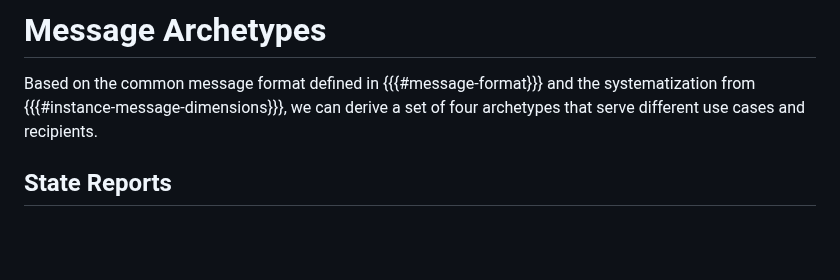
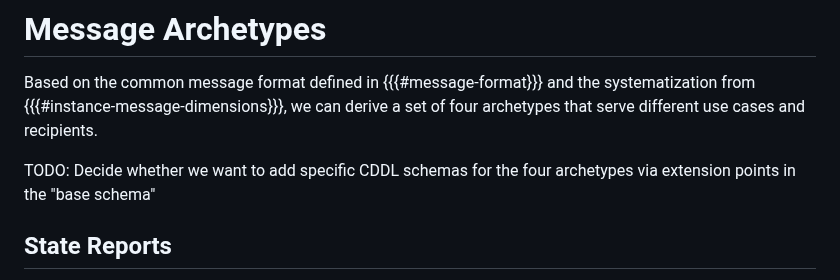
Before and after one commit to ietf-wg-asdf/instance-information, a Markdown page: draft-bormann-asdf-instance-information.md, the part around the change. GitHub-like rendering; blank space fills up the shorter version.

Commit message:
Add TODO regarding specific schemas for the archetypes

```diff
--- a/draft-bormann-asdf-instance-information.md
+++ b/draft-bormann-asdf-instance-information.md
@@ -413,6 +413,8 @@ Note that we also have to replicate a nested structure via `sdfThing` and/or `sd
 # Message Archetypes
 
 Based on the common message format defined in {{{#message-format}}} and the systematization from {{{#instance-message-dimensions}}}, we can derive a set of four archetypes that serve different use cases and recipients.
+
+TODO: Decide whether we want to add specific CDDL schemas for the four archetypes via extension points in the "base schema"
 
 ## State Reports
 
```
